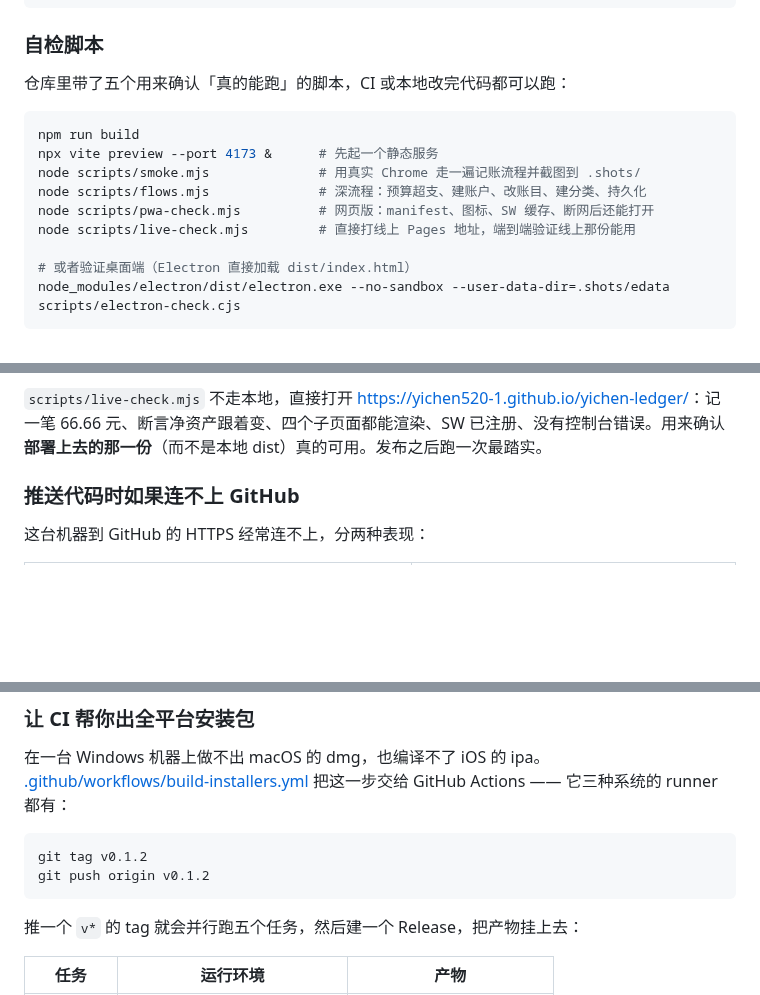
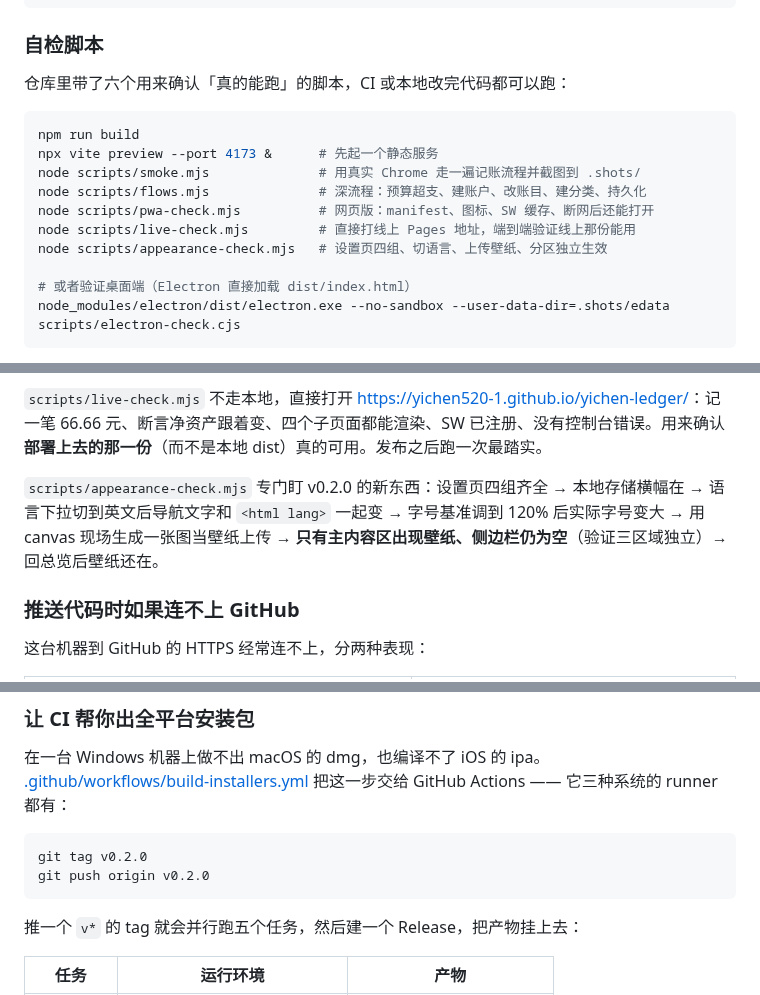
Before and after one commit to yichen520-1/yichen-ledger, a Markdown page: README.md, 3 parts joined by grey strips. Drawn GitHub-style; blank space fills up the shorter version.

````diff
--- a/README.md
+++ b/README.md
@@ -166,7 +172,7 @@ npm run electron
 
 ### 自检脚本
 
-仓库里带了五个用来确认「真的能跑」的脚本，CI 或本地改完代码都可以跑：
+仓库里带了六个用来确认「真的能跑」的脚本，CI 或本地改完代码都可以跑：
 
 ```bash
 npm run build
@@ -175,6 +181,7 @@ node scripts/smoke.mjs              # 用真实 Chrome 走一遍记账流程并
 node scripts/flows.mjs              # 深流程：预算超支、建账户、改账目、建分类、持久化
 node scripts/pwa-check.mjs          # 网页版：manifest、图标、SW 缓存、断网后还能打开
 node scripts/live-check.mjs         # 直接打线上 Pages 地址，端到端验证线上那份能用
+node scripts/appearance-check.mjs   # 设置页四组、切语言、上传壁纸、分区独立生效
 
 # 或者验证桌面端（Electron 直接加载 dist/index.html）
 node_modules/electron/dist/electron.exe --no-sandbox --user-data-dir=.shots/edata scripts/electron-check.cjs
@@ -187,6 +194,10 @@ node_modules/electron/dist/electron.exe --no-sandbox --user-data-dir=.shots/edat
 `scripts/pwa-check.mjs` 会：断言 manifest 能被解析且 display 是 standalone → 四个图标都能下载 → Service Worker 进入 `activated` → 缓存里真的有 index.html 和带 hash 的 JS → **切到离线模式后刷新，页面照样能打开**。最后一项是网页版能不能「装到主屏当 App 用」的关键。
 
 `scripts/live-check.mjs` 不走本地，直接打开 <https://yichen520-1.github.io/yichen-ledger/>：记一笔 66.66 元、断言净资产跟着变、四个子页面都能渲染、SW 已注册、没有控制台错误。用来确认**部署上去的那一份**（而不是本地 dist）真的可用。发布之后跑一次最踏实。
+
+`scripts/appearance-check.mjs` 专门盯 v0.2.0 的新东西：设置页四组齐全 → 本地存储横幅在 → 语言下拉切到英文后导航文字和
+`<html lang>` 一起变 → 字号基准调到 120% 后实际字号变大 → 用 canvas 现场生成一张图当壁纸上传 →
+**只有主内容区出现壁纸、侧边栏仍为空**（验证三区域独立）→ 回总览后壁纸还在。
 
 ### 推送代码时如果连不上 GitHub
 
@@ -405,8 +416,8 @@ npx cap open ios         # 在 Xcode 里运行 / 打包
 把这一步交给 GitHub Actions —— 它三种系统的 runner 都有：
 
 ```bash
-git tag v0.1.2
-git push origin v0.1.2
+git tag v0.2.0
+git push origin v0.2.0
 ```
 
 推一个 `v*` 的 tag 就会并行跑五个任务，然后建一个 Release，把产物挂上去：
````
Also changed, not shown: other parts of README.md (+22 -12 lines), docs/screenshots/preview.png.
